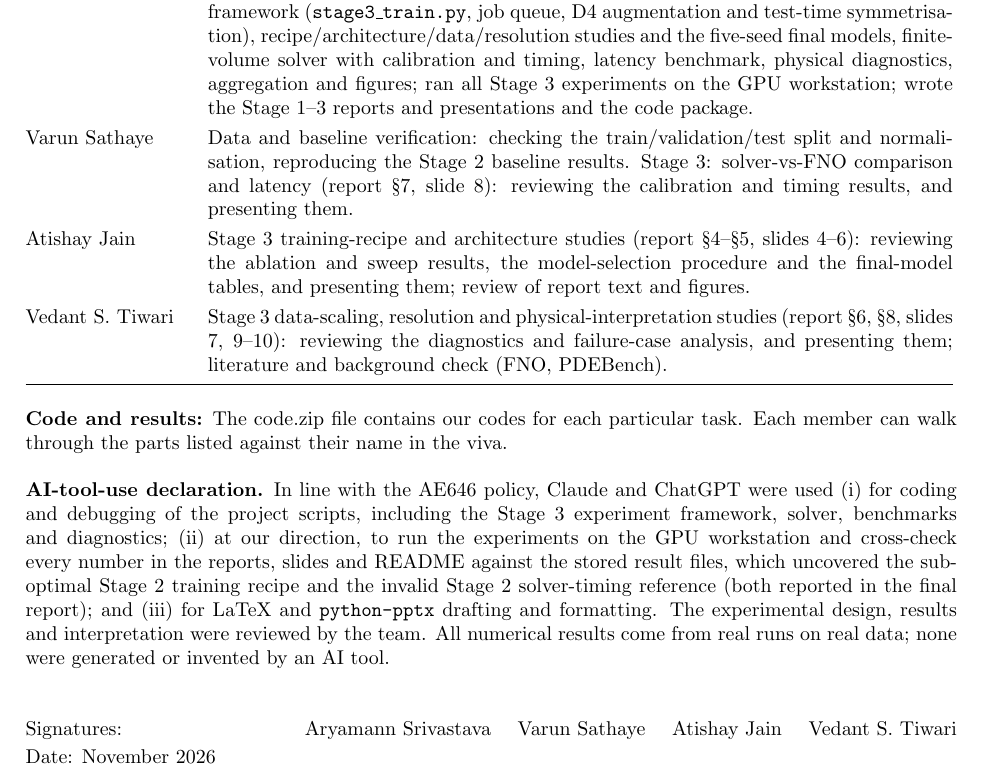
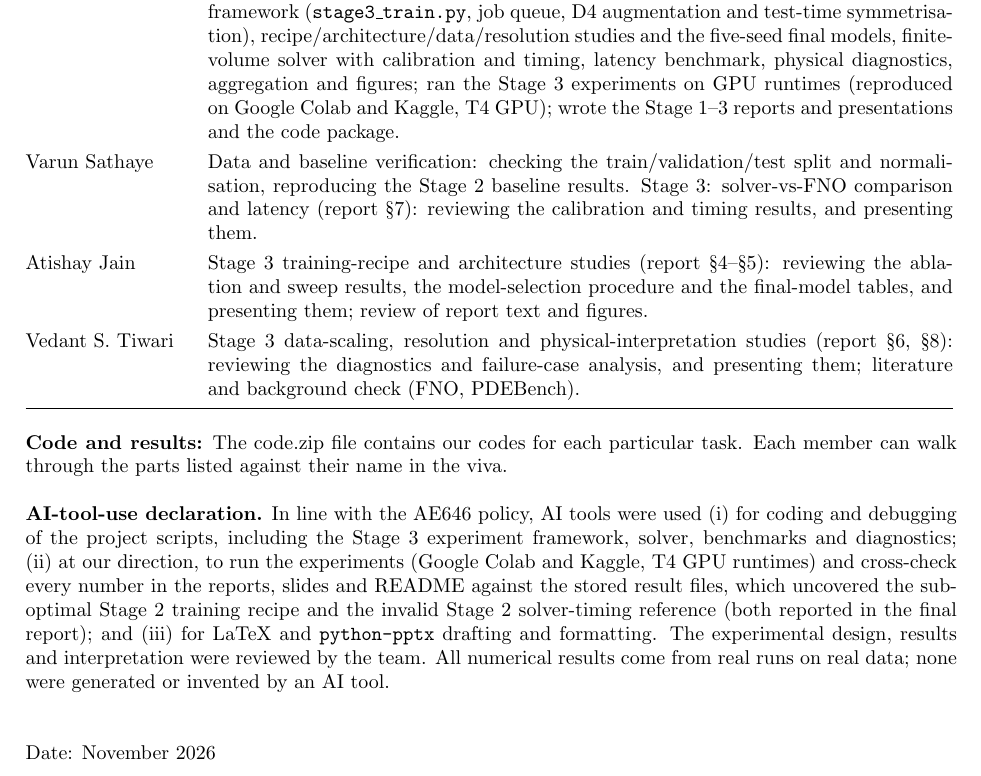
Before and after one commit to ARYAMANN7279/AE646-PINNacles, a LaTeX document (stage3/PINNacles_Stage3_ContributionStatement.tex): part of the page, cut so that both start at the same text. Compiled offline with pdfLaTeX.

Commit message:
Stage 3: contribution statement and README wording (Colab/Kaggle T4, no signatures or slide numbers)

```diff
--- a/stage3/PINNacles_Stage3_ContributionStatement.tex
+++ b/stage3/PINNacles_Stage3_ContributionStatement.tex
@@ -13,10 +13,10 @@ Team PINNacles, Stage 3 (final)\end{center}
 \begin{tabular}{@{}>{\raggedright\arraybackslash}p{0.17\linewidth}p{0.80\linewidth}@{}}
 \toprule
 \textbf{Member} & \textbf{Contribution}\\\midrule
-Aryamann Srivastava & Lead for implementation and experiments. Problem formulation and literature review; data pipeline (download, preprocessing, 900/100/200 split); MLP and FNO models; Stage~2 training, evaluation, profiling, EDA and ablation scripts; Stage~3 experiment framework (\texttt{stage3\_train.py}, job queue, D4 augmentation and test-time symmetrisation), recipe/architecture/data/resolution studies and the five-seed final models, finite-volume solver with calibration and timing, latency benchmark, physical diagnostics, aggregation and figures; ran all Stage~3 experiments on the GPU workstation; wrote the Stage~1--3 reports and presentations and the code package.\\
-Varun Sathaye & Data and baseline verification: checking the train/validation/test split and normalisation, reproducing the Stage~2 baseline results. Stage~3: solver-vs-FNO comparison and latency (report \S7, slide 8): reviewing the calibration and timing results, and presenting them.\\
-Atishay Jain & Stage~3 training-recipe and architecture studies (report \S4--\S5, slides 4--6): reviewing the ablation and sweep results, the model-selection procedure and the final-model tables, and presenting them; review of report text and figures.\\
-Vedant S.\ Tiwari & Stage~3 data-scaling, resolution and physical-interpretation studies (report \S6, \S8, slides 7, 9--10): reviewing the diagnostics and failure-case analysis, and presenting them; literature and background check (FNO, PDEBench).\\
+Aryamann Srivastava & Lead for implementation and experiments. Problem formulation and literature review; data pipeline (download, preprocessing, 900/100/200 split); MLP and FNO models; Stage~2 training, evaluation, profiling, EDA and ablation scripts; Stage~3 experiment framework (\texttt{stage3\_train.py}, job queue, D4 augmentation and test-time symmetrisation), recipe/architecture/data/resolution studies and the five-seed final models, finite-volume solver with calibration and timing, latency benchmark, physical diagnostics, aggregation and figures; ran the Stage~3 experiments on GPU runtimes (reproduced on Google Colab and Kaggle, T4 GPU); wrote the Stage~1--3 reports and presentations and the code package.\\
+Varun Sathaye & Data and baseline verification: checking the train/validation/test split and normalisation, reproducing the Stage~2 baseline results. Stage~3: solver-vs-FNO comparison and latency (report \S7): reviewing the calibration and timing results, and presenting them.\\
+Atishay Jain & Stage~3 training-recipe and architecture studies (report \S4--\S5): reviewing the ablation and sweep results, the model-selection procedure and the final-model tables, and presenting them; review of report text and figures.\\
+Vedant S.\ Tiwari & Stage~3 data-scaling, resolution and physical-interpretation studies (report \S6, \S8): reviewing the diagnostics and failure-case analysis, and presenting them; literature and background check (FNO, PDEBench).\\
 \bottomrule
 \end{tabular}
 
@@ -24,9 +24,8 @@ Vedant S.\ Tiwari & Stage~3 data-scaling, resolution and physical-interpretation
 \noindent\textbf{Code and results:} The code.zip file contains our codes for each particular task. Each member can walk through the parts listed against their name in the viva.
 
 \vspace{6pt}
-\noindent\textbf{AI-tool-use declaration.} In line with the AE646 policy, Claude and ChatGPT were used (i)~for coding and debugging of the project scripts, including the Stage~3 experiment framework, solver, benchmarks and diagnostics; (ii)~at our direction, to run the experiments on the GPU workstation and cross-check every number in the reports, slides and README against the stored result files, which uncovered the sub-optimal Stage~2 training recipe and the invalid Stage~2 solver-timing reference (both reported in the final report); and (iii)~for LaTeX and \texttt{python-pptx} drafting and formatting. The experimental design, results and interpretation were reviewed by the team. All numerical results come from real runs on real data; none were generated or invented by an AI tool.
+\noindent\textbf{AI-tool-use declaration.} In line with the AE646 policy, AI tools were used (i)~for coding and debugging of the project scripts, including the Stage~3 experiment framework, solver, benchmarks and diagnostics; (ii)~at our direction, to run the experiments (Google Colab and Kaggle, T4 GPU runtimes) and cross-check every number in the reports, slides and README against the stored result files, which uncovered the sub-optimal Stage~2 training recipe and the invalid Stage~2 solver-timing reference (both reported in the final report); and (iii)~for LaTeX and \texttt{python-pptx} drafting and formatting. The experimental design, results and interpretation were reviewed by the team. All numerical results come from real runs on real data; none were generated or invented by an AI tool.
 
 \vspace{18pt}
-\noindent Signatures:\hfill Aryamann Srivastava \quad Varun Sathaye \quad Atishay Jain \quad Vedant S.\ Tiwari\\[2pt]
-Date: November 2026
+\noindent Date: November 2026
 \end{document}
```
Also changed, not shown: stage3/PINNacles_Stage3_ContributionStatement.pdf, stage3/README.md.
